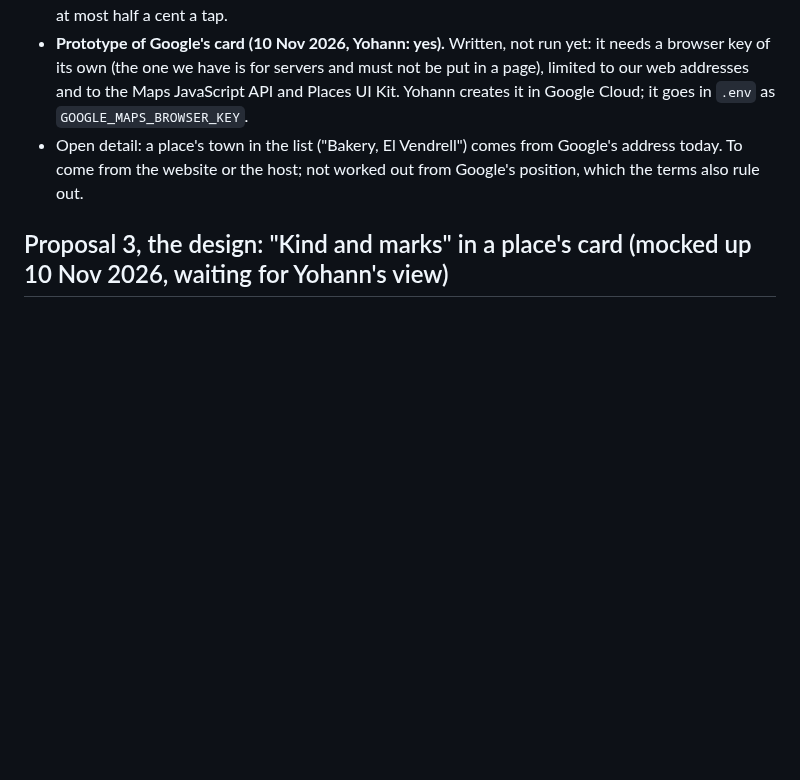
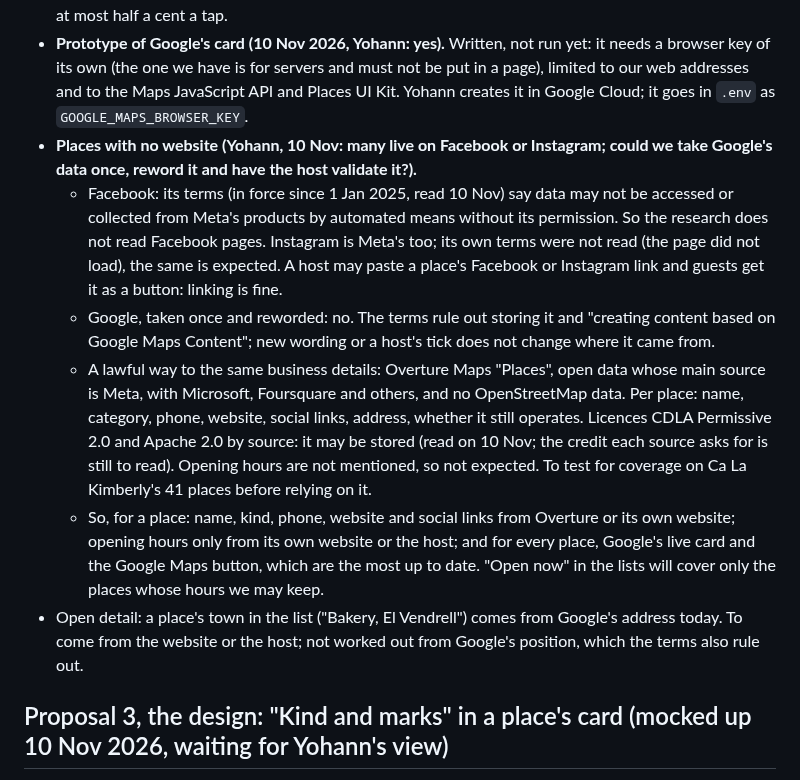
Before and after one commit to ybensadoun/guest-guides, a Markdown page: docs/plan-ca-la-kimberly-through-the-maker.md, the part around the change. GitHub-like rendering; blank space fills up the shorter version.

Commit message:
Plan: places with no website; Facebook's terms; Overture as a lawful source
Co-Authored-By: Claude <noreply@anthropic.com>

```diff
--- a/docs/plan-ca-la-kimberly-through-the-maker.md
+++ b/docs/plan-ca-la-kimberly-through-the-maker.md
@@ -171,6 +171,11 @@ Read on 10 Nov 2026: Google Maps Platform EEA Terms of Service (last modified 26
   "Open now" in the lists and the filters keeps coming from hours we may keep (the place's website, the host). The monthly check may not compare our hours with Google's in the background: that is none of the nine purposes; to settle in the terms pass (proposal 19) with the "still exists" check.
 - **Google's prices (price list last updated 9 Nov 2026, USD, each line with its own free allowance per month).** Finding a place by its name and getting only its id: free, no limit. A place's position ("Place Details Essentials"): 10,000 free, then 5 per 1,000. What we ask today, with hours ("Enterprise"): 1,000 free, then 20 per 1,000; a search by name with hours: 1,000 free, then 35 per 1,000. Google's own card ("Places UI Kit"): 10,000 free then 1 per 1,000, or 5,000 free then 5 per 1,000, depending on what the card shows (to see in the prototype). So "Google only locates" is free at our size, and the card costs at most half a cent a tap.
 - **Prototype of Google's card (10 Nov 2026, Yohann: yes).** Written, not run yet: it needs a browser key of its own (the one we have is for servers and must not be put in a page), limited to our web addresses and to the Maps JavaScript API and Places UI Kit. Yohann creates it in Google Cloud; it goes in `.env` as `GOOGLE_MAPS_BROWSER_KEY`.
+- **Places with no website (Yohann, 10 Nov: many live on Facebook or Instagram; could we take Google's data once, reword it and have the host validate it?).**
+  - Facebook: its terms (in force since 1 Jan 2025, read 10 Nov) say data may not be accessed or collected from Meta's products by automated means without its permission. So the research does not read Facebook pages. Instagram is Meta's too; its own terms were not read (the page did not load), the same is expected. A host may paste a place's Facebook or Instagram link and guests get it as a button: linking is fine.
+  - Google, taken once and reworded: no. The terms rule out storing it and "creating content based on Google Maps Content"; new wording or a host's tick does not change where it came from.
+  - A lawful way to the same business details: Overture Maps "Places", open data whose main source is Meta, with Microsoft, Foursquare and others, and no OpenStreetMap data. Per place: name, category, phone, website, social links, address, whether it still operates. Licences CDLA Permissive 2.0 and Apache 2.0 by source: it may be stored (read on 10 Nov; the credit each source asks for is still to read). Opening hours are not mentioned, so not expected. To test for coverage on Ca La Kimberly's 41 places before relying on it.
+  - So, for a place: name, kind, phone, website and social links from Overture or its own website; opening hours only from its own website or the host; and for every place, Google's live card and the Google Maps button, which are the most up to date. "Open now" in the lists will cover only the places whose hours we may keep.
 - Open detail: a place's town in the list ("Bakery, El Vendrell") comes from Google's address today. To come from the website or the host; not worked out from Google's position, which the terms also rule out.
 
 ## Proposal 3, the design: "Kind and marks" in a place's card (mocked up 10 Nov 2026, waiting for Yohann's view)
```
